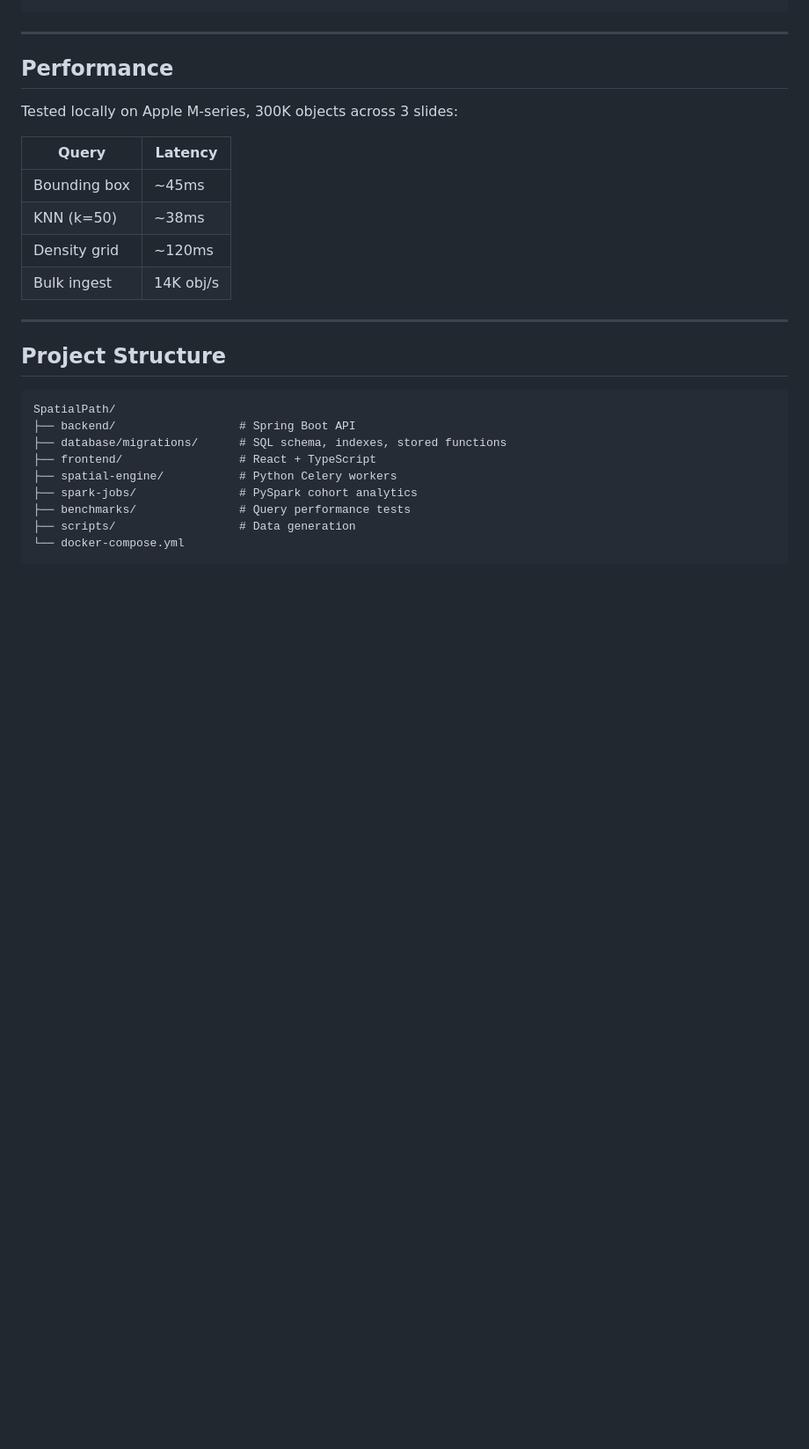
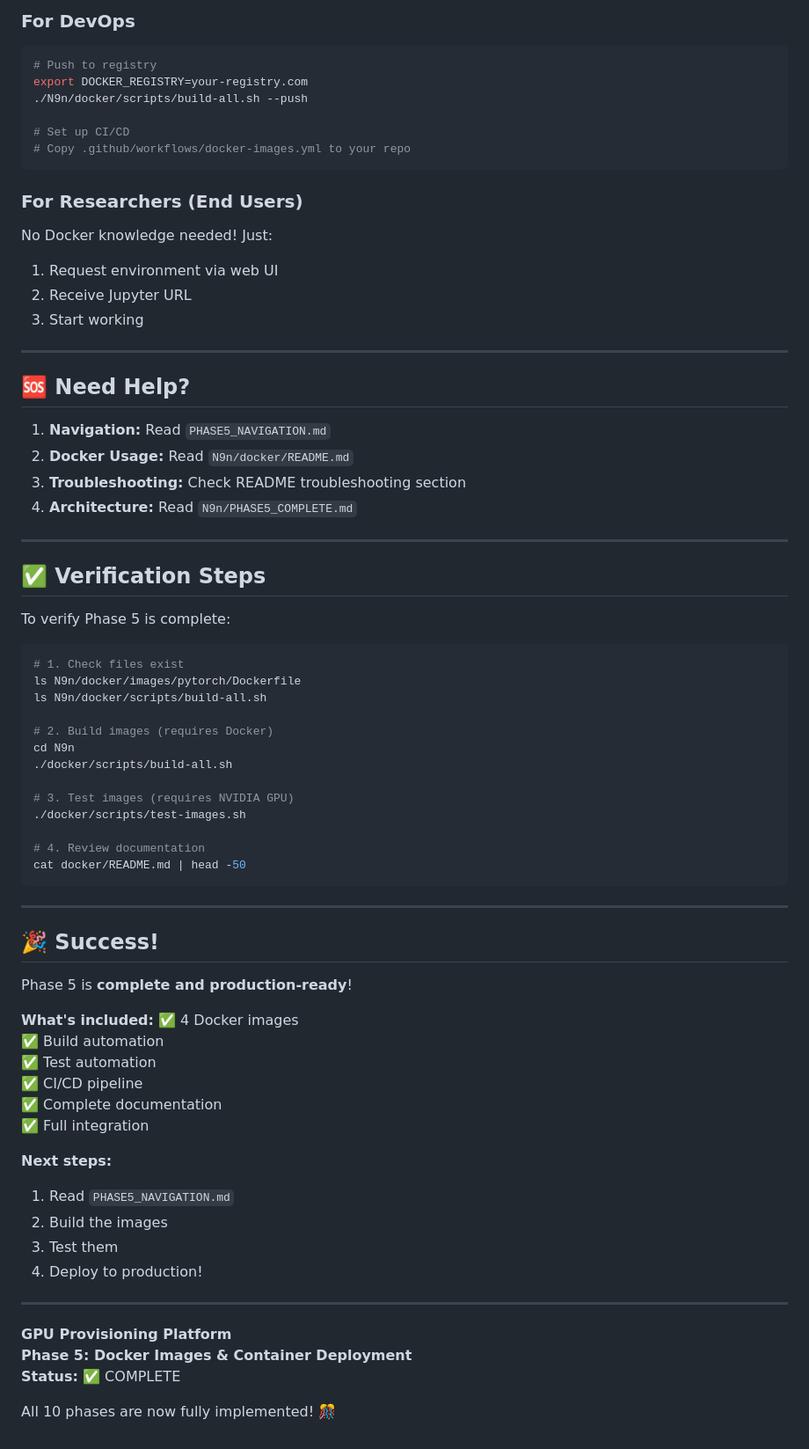
Before and after one commit to SAY-5/SpatialPathDB, a Markdown page: README.md, the part around one of its changes. Shown at 88% size. GitHub-like rendering; blank space fills up the shorter version.

Commit message:
docs: rewrite README

````diff
--- a/README.md
+++ b/README.md
@@ -148,29 +209,74 @@ CREATE TABLE spatial_objects (
+### For DevOps
+```bash
+# Push to registry
+export DOCKER_REGISTRY=your-registry.com
+./N9n/docker/scripts/build-all.sh --push
+
+# Set up CI/CD
+# Copy .github/workflows/docker-images.yml to your repo
+```
+
+### For Researchers (End Users)
+No Docker knowledge needed! Just:
+1. Request environment via web UI
+2. Receive Jupyter URL
+3. Start working
+
+---
+
+## 🆘 Need Help?
+
+1. **Navigation:** Read `PHASE5_NAVIGATION.md`
+2. **Docker Usage:** Read `N9n/docker/README.md`
+3. **Troubleshooting:** Check README troubleshooting section
+4. **Architecture:** Read `N9n/PHASE5_COMPLETE.md`
+
+---
+
+## ✅ Verification Steps
+
+To verify Phase 5 is complete:
+
+```bash
+# 1. Check files exist
+ls N9n/docker/images/pytorch/Dockerfile
+ls N9n/docker/scripts/build-all.sh
+
+# 2. Build images (requires Docker)
+cd N9n
+./docker/scripts/build-all.sh
+
+# 3. Test images (requires NVIDIA GPU)
+./docker/scripts/test-images.sh
+
+# 4. Review documentation
+cat docker/README.md | head -50
 ```
 
 ---
 
-## Performance
+## 🎉 Success!
 
-Tested locally on Apple M-series, 300K objects across 3 slides:
+Phase 5 is **complete and production-ready**!
 
-| Query | Latency |
-|-------|---------|
-| Bounding box | ~45ms |
-| KNN (k=50) | ~38ms |
-| Density grid | ~120ms |
-| Bulk ingest | 14K obj/s |
+**What's included:**
+✅ 4 Docker images
+✅ Build automation
+✅ Test automation
+✅ CI/CD pipeline
+✅ Complete documentation
+✅ Full integration
+
+**Next steps:**
+1. Read `PHASE5_NAVIGATION.md`
+2. Build the images
+3. Test them
+4. Deploy to production!
 
 ---
 
-## Project Structure
-```
-SpatialPath/
-├── backend/                  # Spring Boot API
-├── database/migrations/      # SQL schema, indexes, stored functions
-├── frontend/                 # React + TypeScript
-├── spatial-engine/           # Python Celery workers
-├── spark-jobs/               # PySpark cohort analytics
-├── benchmarks/               # Query performance tests
-├── scripts/                  # Data generation
-└── docker-compose.yml
-```
+**GPU Provisioning Platform**
+**Phase 5: Docker Images & Container Deployment**
+**Status:** ✅ COMPLETE
+
+All 10 phases are now fully implemented! 🎊
````
Also changed, not shown: other parts of README.md (+180 -119 lines).
